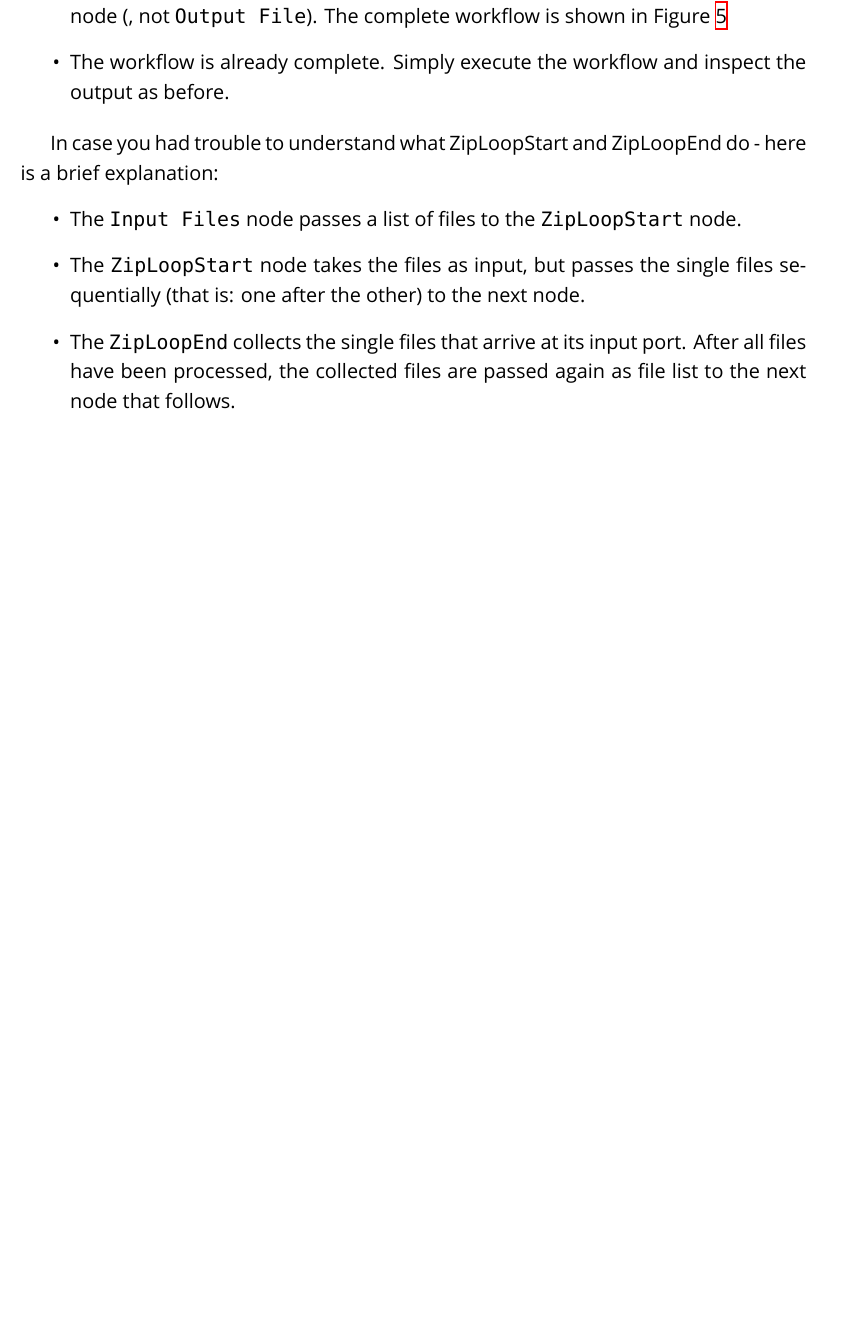
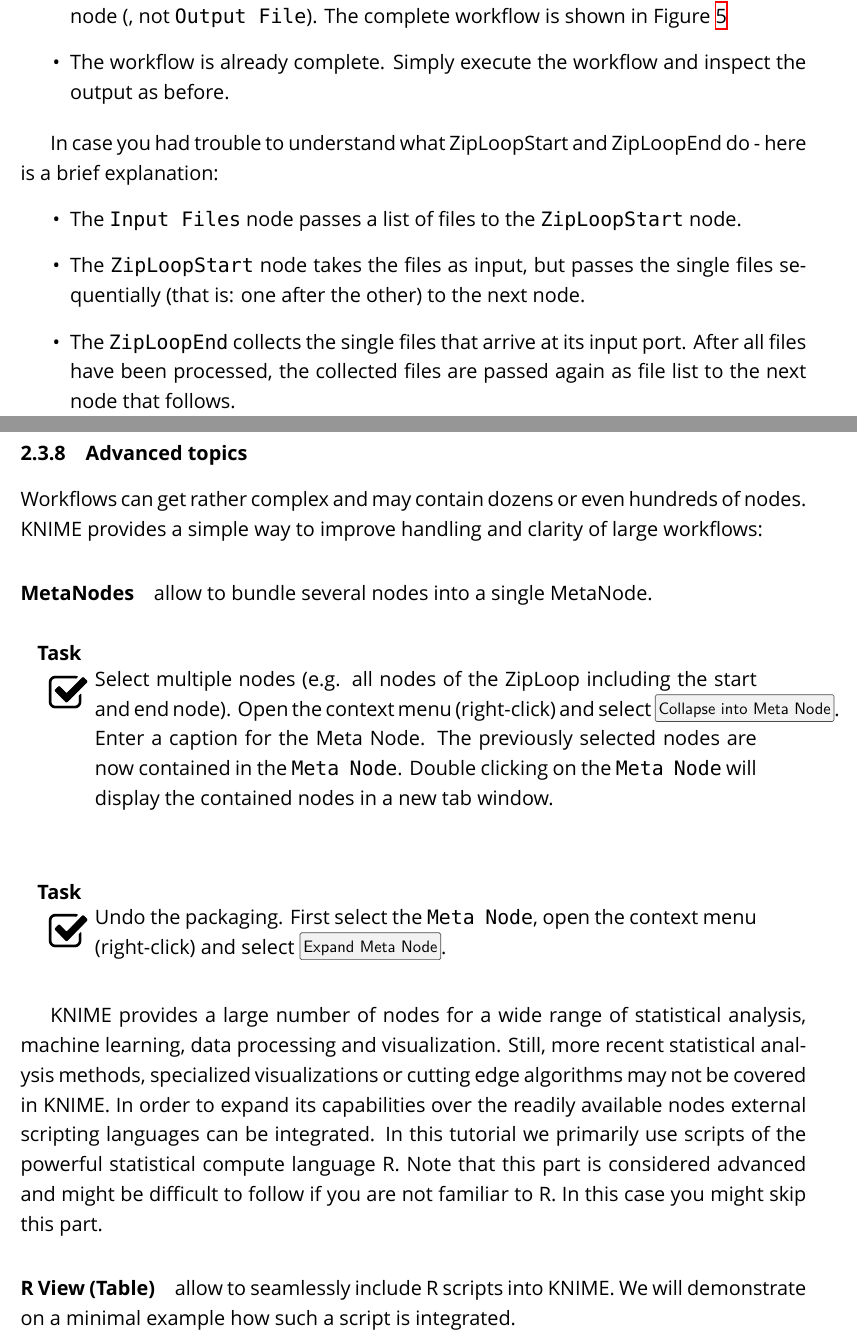
Before and after one commit to OpenMS/Tutorials, a LaTeX document (Handout/handout.tex, which reads Handout/handout_content.tex): part of page 17 of 57 before the commit and two parts of pages 17 and 18 of 60 after it, the two joined at a grey line, cut so that both start at the same text, the shorter picture padded with empty space. Compiled offline with XeLaTeX; a missing font is replaced by an installed copy or a similar font.

Commit message:
Added R View (Table) and MetaNode explanation

```diff
--- a/Handout/handout_content.tex
+++ b/Handout/handout_content.tex
@@ -355,3 +355,21 @@
 \caption{A minimal workflow calling FileInfo on multiple files in a loop.}
 \label{fig:knime_minimal_loop}
 \end{figure}
+
+\subsubsection{Advanced topics}
+
+Workflows can get rather complex and may contain dozens or even hundreds of nodes. KNIME provides a simple way to improve handling and clarity of large workflows:
+
+\paragraph{MetaNodes} allow to bundle several nodes into a single MetaNode.
+
+\begin{task}
+Select multiple nodes (e.g. all nodes of the ZipLoop including the start and end node). Open the context menu (right-click) and select \menu{Collapse into Meta Node}. Enter a caption for the Meta Node. The previously selected nodes are now contained in the \KNIMENODE{Meta Node}. Double clicking on the \KNIMENODE{Meta Node} will display the contained nodes in a new tab window.
+\end{task}
+
+\begin{task}
+Undo the packaging. First select the \KNIMENODE{Meta Node}, open the context menu (right-click) and select \menu{Expand Meta Node}.
+\end{task}
+
+KNIME provides a large number of nodes for a wide range of statistical analysis, machine learning, data processing and visualization. Still, more recent statistical analysis methods, specialized visualizations or cutting edge algorithms may not be covered in KNIME. In order to expand its capabilities over the readily available nodes external scripting languages can be integrated. In this tutorial we primarily use scripts of the powerful statistical compute language R. Note that this part is considered advanced and might be difficult to follow if you are not familiar to R. In this case you might skip this part.
+
+\paragraph{R View (Table)} allow to seamlessly include R scripts into KNIME. We will demonstrate on a minimal example how such a script is integrated.
```
Also changed, not shown: Handout/handout_content.tex (25 more changed lines).
